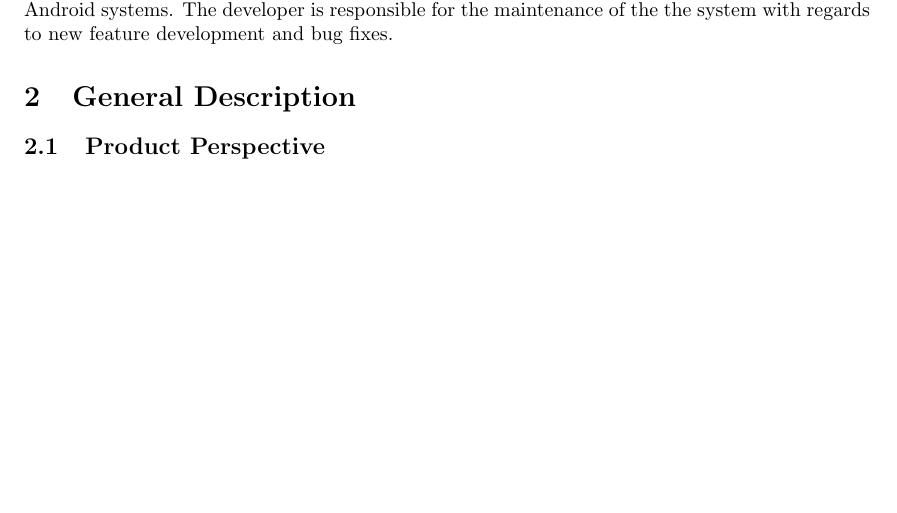
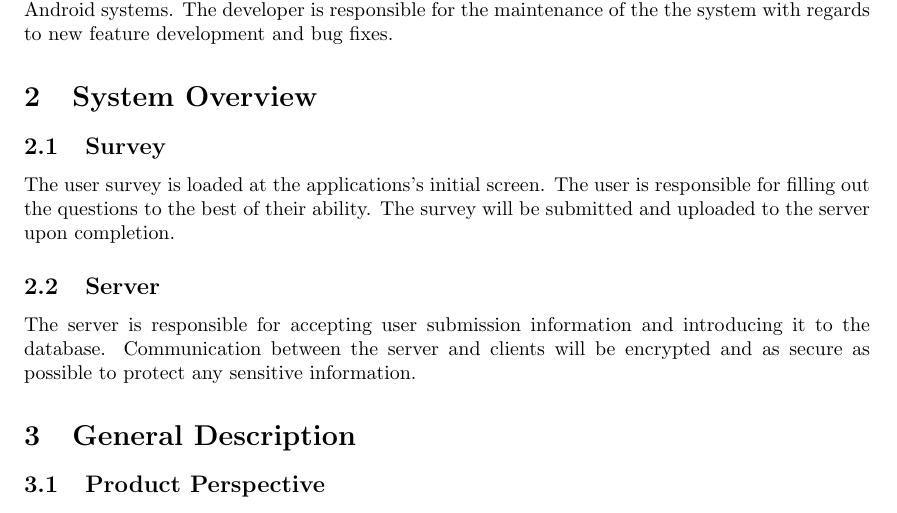
Before and after one commit to Iron-Ham/RocketMouse, a LaTeX document (srs.tex): part of page 1 of 8, cut so that both start at the same text, the shorter picture padded with empty space. Compiled offline with pdfLaTeX.

Commit message:
Added SystemOverview

```diff
--- a/srs.tex
+++ b/srs.tex
@@ -39,6 +39,21 @@ that we may test its detection algorithms.
 The developer is responsible for development and deployment of the HurdleJumpr
 application to Android systems. The developer is responsible for the maintenance
 of the the system with regards to new feature development and bug fixes.
+
+%%%%%%%%%%%%%%%%%%%%%%%%%%%%%%%%%%%%%%%%%%%%%%%%%%%%%%%%%%%%%%%%%%%%%%%%%%%
+
+\section{System Overview}
+
+\subsection{Survey}
+
+The user survey is loaded at the applications's initial screen.
+The user is responsible for filling out the questions to the best of their ability.
+The survey will be submitted and uploaded to the server upon completion.
+
+\subsection{Server}
+
+The server is responsible for accepting user submission information and introducing it to the database.
+Communication between the server and clients will be encrypted and as secure as possible to protect any sensitive information.
 
 %%%%%%%%%%%%%%%%%%%%%%%%%%%%%%%%%%%%%%%%%%%%%%%%%%%%%%%%%%%%%%%%%%%%%%%%%%%
 
```
